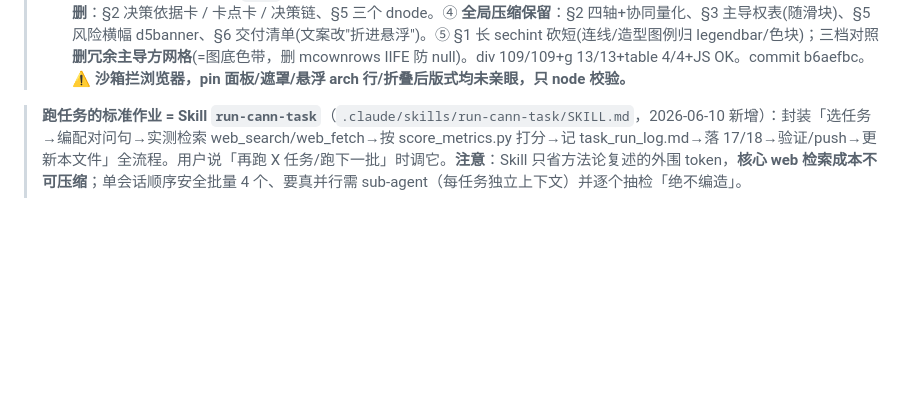
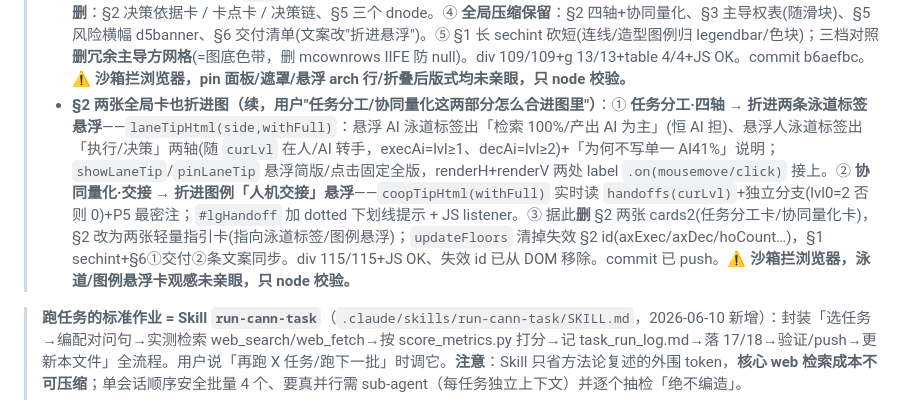
Before and after one commit to SchihHsin/opknow, a Markdown page: CLAUDE.md, the part around the change. Drawn GitHub-style; blank space fills up the shorter version.

Commit message:
docs: CLAUDE.md 记录 20 §2 两张全局卡折进泳道标签/图例悬浮
Co-Authored-By: Claude Opus 4.8 <noreply@anthropic.com>

```diff
--- a/CLAUDE.md
+++ b/CLAUDE.md
@@ -236,6 +236,7 @@ nm(v)=v/5；受阻渠道记 0（≠给③打 1 分，矩阵仍显示"受阻≠
 > - **去口语化全量清理**（用户："人跑/拍板太口语，材料里别这样，也查别的地方"）：20 + 17/18/19/index 全清。拍板→裁定/决策、动手跑/本地跑/跑测试→执行/本地运行/运行测试、打下手→辅助、审着纠/随手纠→审校、盯着结果→审查、自管到底→自主完成、谁是司机→主导方、硬编→杜撰、翻给→转交、兜底→后备、跑通→运行通过、怎么跑→如何运行/运转、抓空→抓取为空、摸全貌→了解全貌、够不够→是否足够、甩开→远超 等。纯文案、div/JS 全过；index 由 17 cp。**CLAUDE §8 加 house style 规则「用词尽量书面、避免口语化」**。
 > - **卡片上 padding 过大**（用户指）：根因 `h3{margin-top:26}` 叠加 `.card padding-top:18`。加 `.card>:first-child,.dnode>:first-child{margin-top:0}`。
 > - **节点专属分析折进图悬浮（核心重构，用户拍板"节点专属删楼层、全局压缩保留；悬浮看简版+点击固定看全版"）**：① 时序图节点加 **click→`pinTip`**（pinned 态 pointer-events:auto+可滚动+`#tipmask`遮罩+✕/Esc 关），悬浮 `showTip` 简版、固定看 `NDETAIL` 全版。② `NDETAIL[id]` 折入：d1/d2/d3=决策依据+介入原因+前置条件+执行动作(+d1 决策链)、s3/s9=卡点+解决；每个 AI 节点 `arch` 字段标「对应架构环节」(挂钩 §4.3 流程图，回答用户"看错误在架构哪环节")。③ 据此**删**：§2 决策依据卡 / 卡点卡 / 决策链、§5 三个 dnode。④ **全局压缩保留**：§2 四轴+协同量化、§3 主导权表(随滑块)、§5 风险横幅 d5banner、§6 交付清单(文案改"折进悬浮")。⑤ §1 长 sechint 砍短(连线/造型图例归 legendbar/色块)；三档对照**删冗余主导方网格**(=图底色带，删 mcownrows IIFE 防 null)。div 109/109+g 13/13+table 4/4+JS OK。commit b6aefbc。**⚠ 沙箱拦浏览器，pin 面板/遮罩/悬浮 arch 行/折叠后版式均未亲眼，只 node 校验。**
+> - **§2 两张全局卡也折进图（续，用户"任务分工/协同量化这两部分怎么合进图里"）**：① **任务分工·四轴 → 折进两条泳道标签悬浮**——`laneTipHtml(side,withFull)`：悬浮 AI 泳道标签出「检索 100%/产出 AI 为主」(恒 AI 担)、悬浮人泳道标签出「执行/决策」两轴(随 `curLvl` 在人/AI 转手，execAi=lvl≥1、decAi=lvl≥2)+「为何不写单一 AI41%」说明；`showLaneTip`/`pinLaneTip` 悬浮简版/点击固定全版，renderH+renderV 两处 label `.on(mousemove/click)` 接上。② **协同量化·交接 → 折进图例「人机交接」悬浮**——`coopTipHtml(withFull)` 实时读 `handoffs(curLvl)`+独立分支(lvl0=2 否则 0)+P5 最密注；`#lgHandoff` 加 dotted 下划线提示 + JS listener。③ 据此**删** §2 两张 cards2(任务分工卡/协同量化卡)，§2 改为两张轻量指引卡(指向泳道标签/图例悬浮)；`updateFloors` 清掉失效 §2 id(axExec/axDec/hoCount…)，§1 sechint+§6①交付②条文案同步。div 115/115+JS OK、失效 id 已从 DOM 移除。commit 已 push。**⚠ 沙箱拦浏览器，泳道/图例悬浮卡观感未亲眼，只 node 校验。**
 
 > **跑任务的标准作业 = Skill `run-cann-task`**（`.claude/skills/run-cann-task/SKILL.md`，2026-06-10 新增）：封装「选任务→编配对问句→实测检索 web_search/web_fetch→按 score_metrics.py 打分→记 task_run_log.md→落 17/18→验证/push→更新本文件」全流程。用户说「再跑 X 任务/跑下一批」时调它。**注意**：Skill 只省方法论复述的外围 token，**核心 web 检索成本不可压缩**；单会话顺序安全批量 4 个、要真并行需 sub-agent（每任务独立上下文）并逐个抽检「绝不编造」。
 >
```
